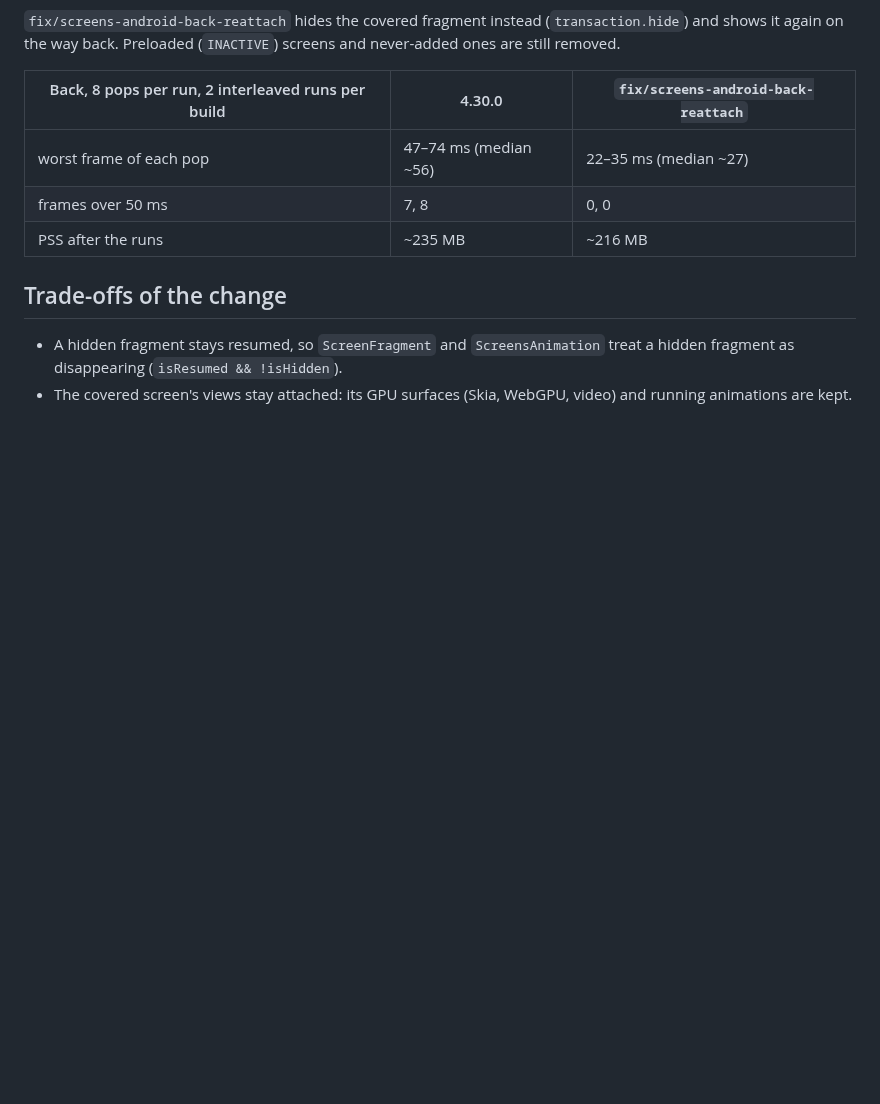
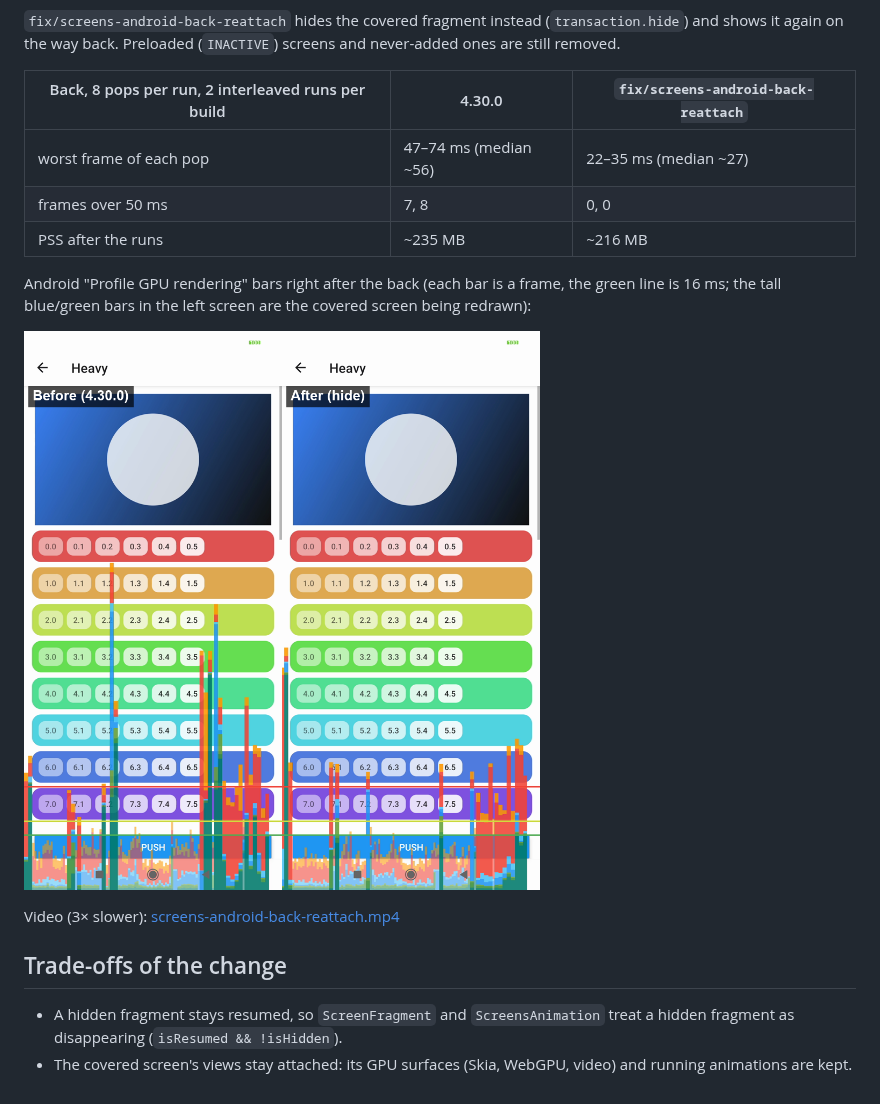
Before and after one commit to enzomanuelmangano/repro-lab, a Markdown page: demos/screens-android-back-reattach/README.md, the part around the change. Rendered like a GitHub page; pictures changed too: media/screens-android-back-reattach-bars.png (added); blank space fills up the shorter version.

Commit message:
media: screens-android-back-reattach GPU bars before/after

```diff
--- a/demos/screens-android-back-reattach/README.md
+++ b/demos/screens-android-back-reattach/README.md
@@ -23,6 +23,12 @@ the way back. Preloaded (`INACTIVE`) screens and never-added ones are still remo
 | frames over 50 ms | 7, 8 | 0, 0 |
 | PSS after the runs | ~235 MB | ~216 MB |
 
+Android "Profile GPU rendering" bars right after the back (each bar is a frame, the green line is 16 ms; the tall blue/green bars in the left screen are the covered screen being redrawn):
+
+![before | after](../../media/screens-android-back-reattach-bars.png)
+
+Video (3× slower): [screens-android-back-reattach.mp4](../../media/screens-android-back-reattach.mp4)
+
 ## Trade-offs of the change
 
 - A hidden fragment stays resumed, so `ScreenFragment` and `ScreensAnimation` treat a hidden fragment as
```
Also changed, not shown: 1 other file.
